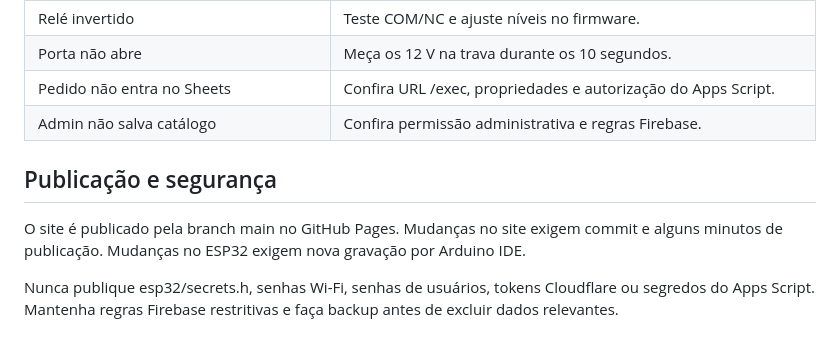
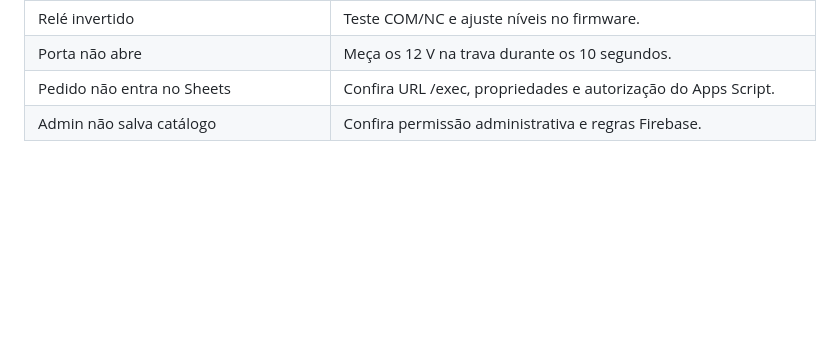
Before and after one commit to clube14bis/geladeira, a Markdown page: README.md, the part around the change. Rendered like a GitHub page; blank space fills up the shorter version.

Commit message:
Remove publication and security information
Removed publication and security section from README.

```diff
--- a/README.md
+++ b/README.md
@@ -290,9 +290,3 @@ Antes de conectar fechadura, teste COM/NC com multímetro. Se o módulo tiver l
 | Porta não abre | Meça os 12 V na trava durante os 10 segundos. |
 | Pedido não entra no Sheets | Confira URL /exec, propriedades e autorização do Apps Script. |
 | Admin não salva catálogo | Confira permissão administrativa e regras Firebase. |
-
-## Publicação e segurança
-
-O site é publicado pela branch main no GitHub Pages. Mudanças no site exigem commit e alguns minutos de publicação. Mudanças no ESP32 exigem nova gravação por Arduino IDE.
-
-Nunca publique esp32/secrets.h, senhas Wi-Fi, senhas de usuários, tokens Cloudflare ou segredos do Apps Script. Mantenha regras Firebase restritivas e faça backup antes de excluir dados relevantes.
```
